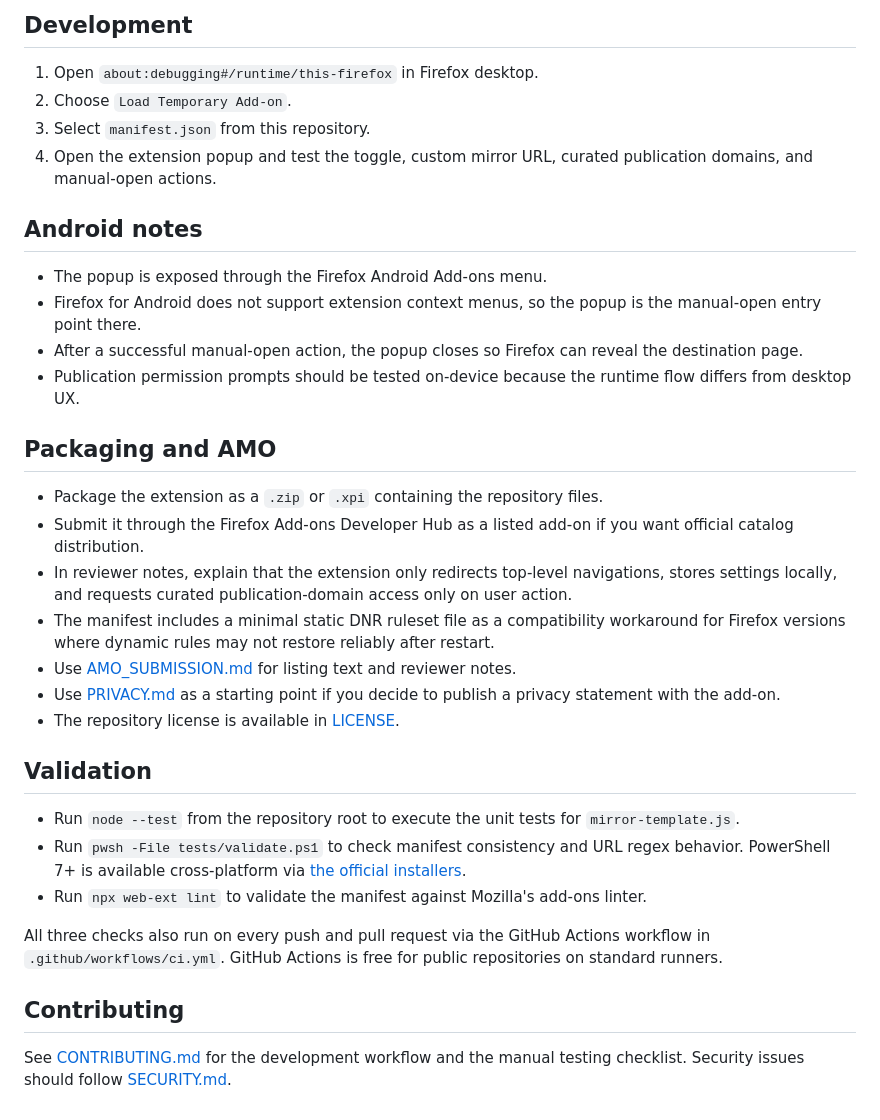
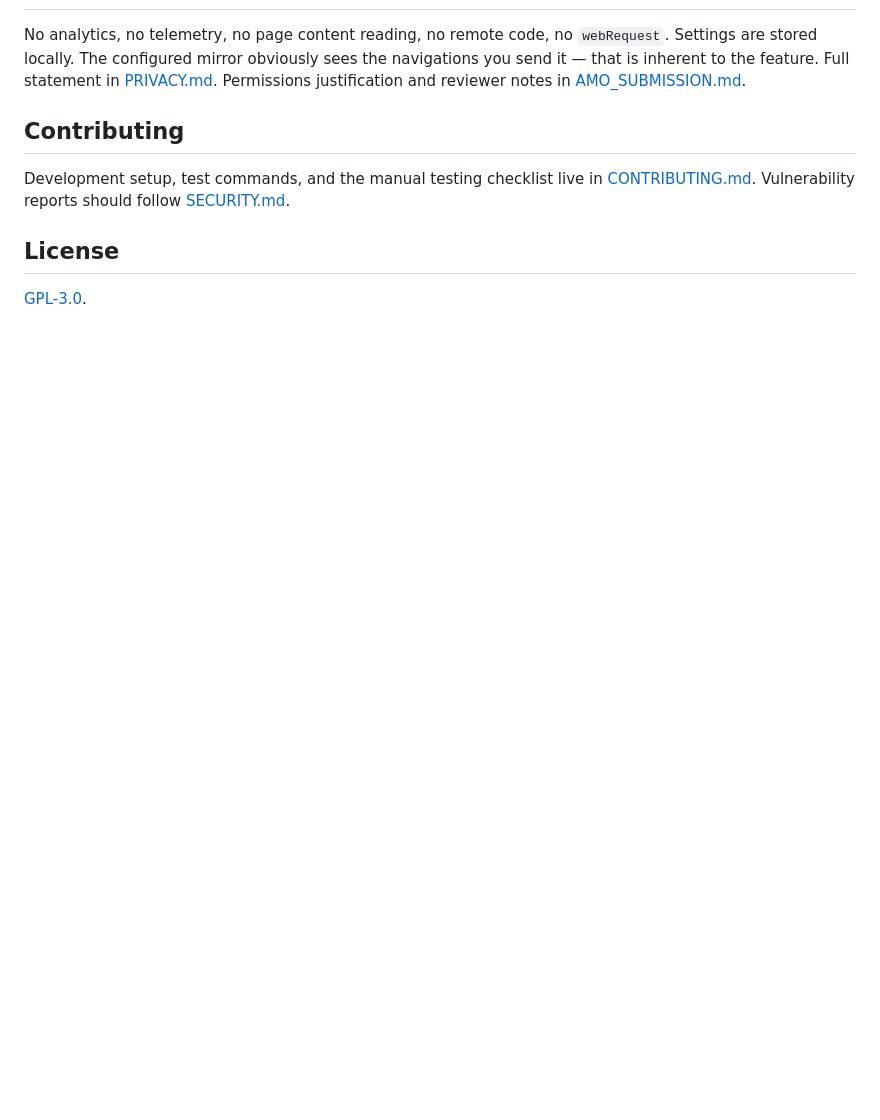
Before and after one commit to vopaga/to_freedium, a Markdown page: README.md, the part around one of its changes. Drawn GitHub-style; blank space fills up the shorter version.

```diff
--- a/README.md
+++ b/README.md
@@ -62,35 +57,9 @@ The extension does not inject content scripts, does not use `webRequest`, and do
-## Development
-
-1. Open `about:debugging#/runtime/this-firefox` in Firefox desktop.
-2. Choose `Load Temporary Add-on`.
-3. Select `manifest.json` from this repository.
-4. Open the extension popup and test the toggle, custom mirror URL, curated publication domains, and manual-open actions.
-
-## Android notes
-
-- The popup is exposed through the Firefox Android Add-ons menu.
-- Firefox for Android does not support extension context menus, so the popup is the manual-open entry point there.
-- After a successful manual-open action, the popup closes so Firefox can reveal the destination page.
-- Publication permission prompts should be tested on-device because the runtime flow differs from desktop UX.
-
-## Packaging and AMO
-
-- Package the extension as a `.zip` or `.xpi` containing the repository files.
-- Submit it through the Firefox Add-ons Developer Hub as a listed add-on if you want official catalog distribution.
-- In reviewer notes, explain that the extension only redirects top-level navigations, stores settings locally, and requests curated publication-domain access only on user action.
-- The manifest includes a minimal static DNR ruleset file as a compatibility workaround for Firefox versions where dynamic rules may not restore reliably after restart.
-- Use [AMO_SUBMISSION.md](AMO_SUBMISSION.md) for listing text and reviewer notes.
-- Use [PRIVACY.md](PRIVACY.md) as a starting point if you decide to publish a privacy statement with the add-on.
-- The repository license is available in [LICENSE](LICENSE).
-
-## Validation
-
-- Run `node --test` from the repository root to execute the unit tests for `mirror-template.js`.
-- Run `pwsh -File tests/validate.ps1` to check manifest consistency and URL regex behavior. PowerShell 7+ is available cross-platform via [the official installers](https://learn.microsoft.com/en-us/powershell/scripting/install/installing-powershell).
-- Run `npx web-ext lint` to validate the manifest against Mozilla's add-ons linter.
-
-All three checks also run on every push and pull request via the GitHub Actions workflow in `.github/workflows/ci.yml`. GitHub Actions is free for public repositories on standard runners.
+No analytics, no telemetry, no page content reading, no remote code, no `webRequest`. Settings are stored locally. The configured mirror obviously sees the navigations you send it — that is inherent to the feature. Full statement in [PRIVACY.md](PRIVACY.md). Permissions justification and reviewer notes in [AMO_SUBMISSION.md](AMO_SUBMISSION.md).
 
 ## Contributing
 
-See [CONTRIBUTING.md](CONTRIBUTING.md) for the development workflow and the manual testing checklist. Security issues should follow [SECURITY.md](SECURITY.md).
+Development setup, test commands, and the manual testing checklist live in [CONTRIBUTING.md](CONTRIBUTING.md). Vulnerability reports should follow [SECURITY.md](SECURITY.md).
+
+## License
+
+[GPL-3.0](LICENSE).
```
Also changed, not shown: other parts of README.md (+44 -49 lines).
